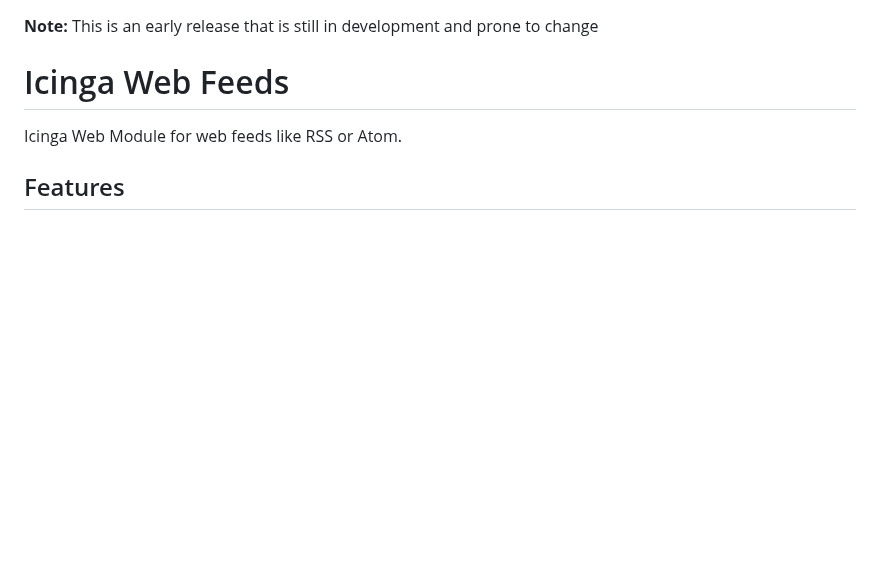
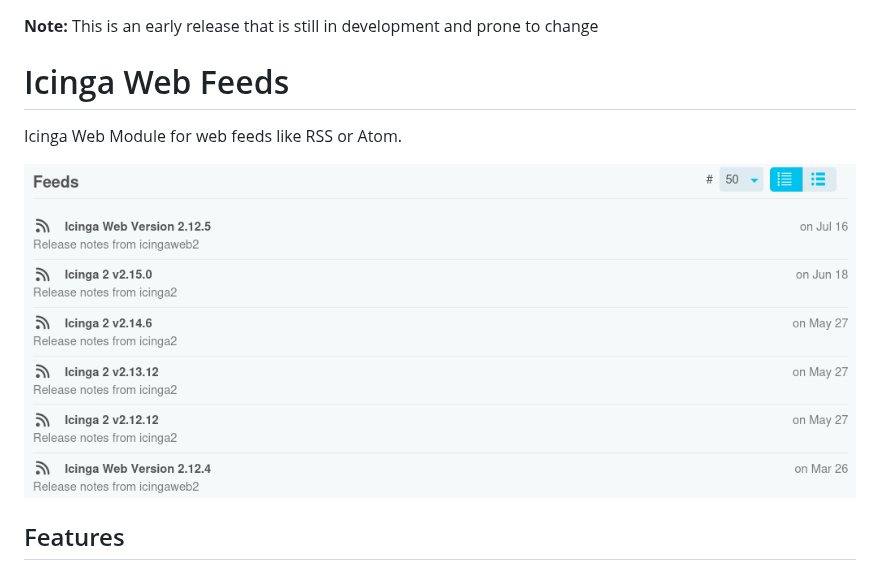
Before and after one commit to NETWAYS/icingaweb2-module-feeds, a Markdown page: README.md, the part around the change. Drawn GitHub-style; pictures changed too: doc/_images/screenshot_light.png (added); blank space fills up the shorter version.

Commit message:
Add screenshot to README

```diff
--- a/README.md
+++ b/README.md
@@ -3,6 +3,8 @@
 # Icinga Web Feeds
 
 Icinga Web Module for web feeds like RSS or Atom.
+
+![Icinga Feeds Light Mode](doc/_images/screenshot_light.png)
 
 ## Features
 
```
